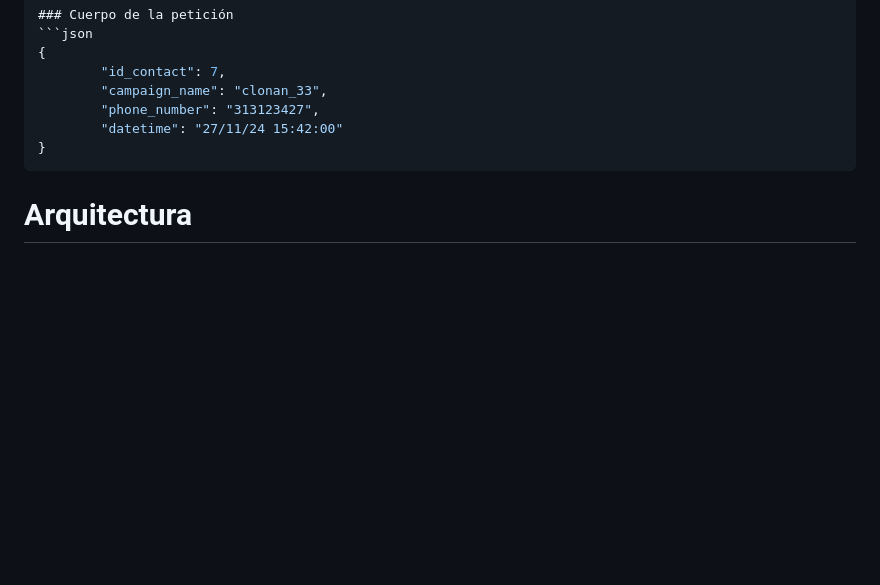
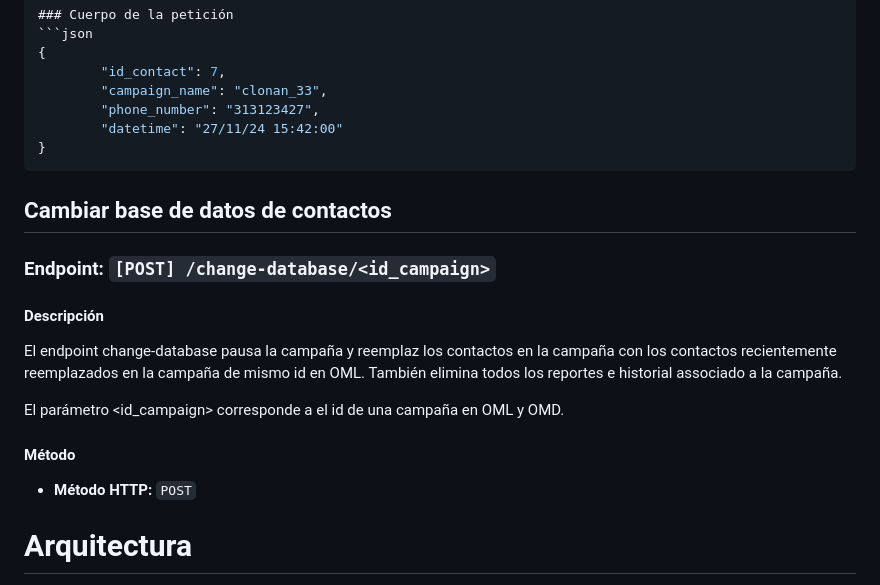
Before and after one commit to Freetech-Solutions/omlnginx, a Markdown page: DOCS-es.md, the part around the change. Drawn GitHub-style; blank space fills up the shorter version.

Commit message:
- added documentation for the endpoint

````diff
--- a/DOCS-es.md
+++ b/DOCS-es.md
@@ -306,6 +306,20 @@ Otros parámetros son:
 }
 ```
 
+Cambiar base de datos de contactos
+----------------------------------
+
+### Endpoint: `[POST] /change-database/<id_campaign>`
+
+#### Descripción
+El endpoint change-database pausa la campaña y reemplaz los contactos en la campaña con los contactos recientemente reemplazados en la campaña de mismo id en OML.
+También elimina todos los reportes e historial associado a la campaña.
+
+El parámetro <id_campaign> corresponde a el id de una campaña en OML y OMD.
+
+#### Método
+- **Método HTTP:** `POST`
+
 
 Arquitectura
 ============
````
Also changed, not shown: DOCS.md (+14 -0 lines).
